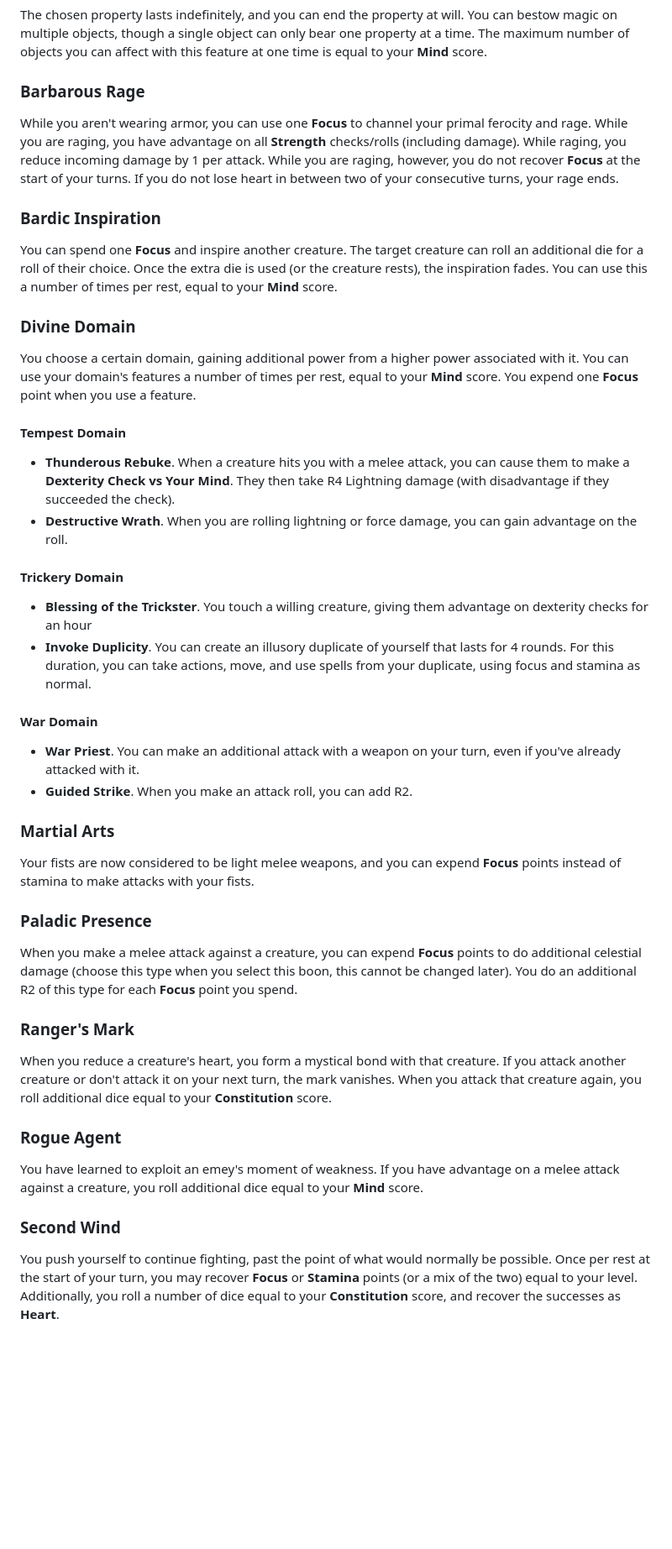
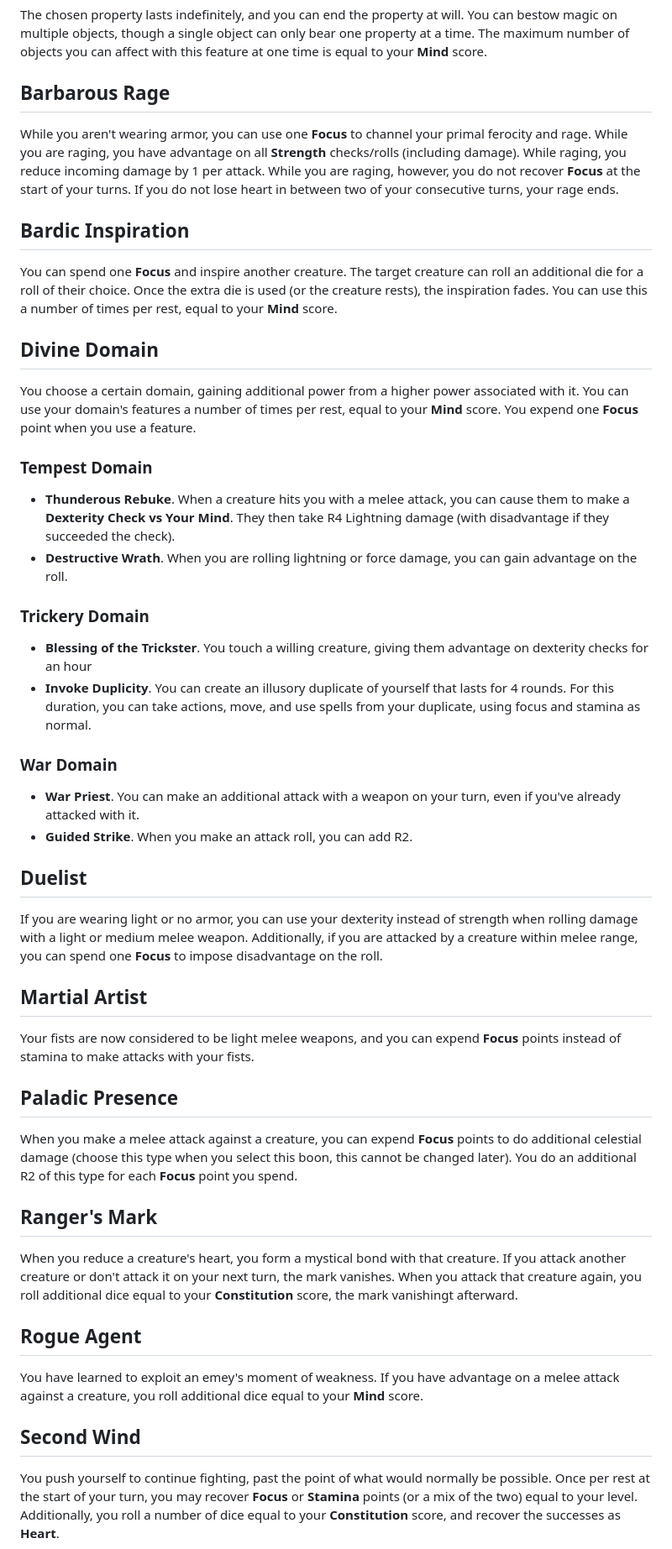
Before and after one commit to SOLAS-TTRPG/SOLAS, a Markdown page: Boons.md, the part around one of its changes. Shown at 84% size. GitHub-like rendering; blank space fills up the shorter version.

```diff
--- a/Boons.md
+++ b/Boons.md
@@ -16,39 +16,42 @@ You've learned how to invest a spark of magic into mundane objects. You can touc
 
 The chosen property lasts indefinitely, and you can end the property at will. You can bestow magic on multiple objects, though a single object can only bear one property at a time. The maximum number of objects you can affect with this feature at one time is equal to your **Mind** score.
 
-### Barbarous Rage
+## Barbarous Rage
 While you aren't wearing armor, you can use one **Focus** to channel your primal ferocity and rage. While you are raging, you have advantage on all **Strength** checks/rolls (including damage). While raging, you reduce incoming damage by 1 per attack. While you are raging, however, you do not recover **Focus** at the start of your turns. If you do not lose heart in between two of your consecutive turns, your rage ends.
 
-### Bardic Inspiration
+## Bardic Inspiration
 You can spend one **Focus** and inspire another creature. The target creature can roll an additional die for a roll of their choice. Once the extra die is used (or the creature rests), the inspiration fades. You can use this a number of times per rest, equal to your **Mind** score.
 
-### Divine Domain
+## Divine Domain
 You choose a certain domain, gaining additional power from a higher power associated with it. You can use your domain's features a number of times per rest, equal to your **Mind** score. You expend one **Focus** point when you use a feature.
 
-#### Tempest Domain
+### Tempest Domain
 - **Thunderous Rebuke**. When a creature hits you with a melee attack, you can cause them to make a **Dexterity Check vs Your Mind**. They then take R4 Lightning damage (with disadvantage if they succeeded the check).
 - **Destructive Wrath**. When you are rolling lightning or force damage, you can gain advantage on the roll.
 
-#### Trickery Domain
+### Trickery Domain
 - **Blessing of the Trickster**. You touch a willing creature, giving them advantage on dexterity checks for an hour
 - **Invoke Duplicity**. You can create an illusory duplicate of yourself that lasts for 4 rounds. For this duration, you can take actions, move, and use spells from your duplicate, using focus and stamina as normal.
 
-#### War Domain
+### War Domain
 - **War Priest**. You can make an additional attack with a weapon on your turn, even if you've already attacked with it.
 - **Guided Strike**. When you make an attack roll, you can add R2.
 
-### Martial Arts
+## Duelist
+If you are wearing light or no armor, you can use your dexterity instead of strength when rolling damage with a light or medium melee weapon. Additionally, if you are attacked by a creature within melee range, you can spend one **Focus** to impose disadvantage on the roll.
+
+## Martial Artist
 Your fists are now considered to be light melee weapons, and you can expend **Focus** points instead of stamina to make attacks with your fists.
 
-### Paladic Presence
+## Paladic Presence
 When you make a melee attack against a creature, you can expend **Focus** points to do additional celestial damage (choose this type when you select this boon, this cannot be changed later). You do an additional R2 of this type for each **Focus** point you spend.
 
-### Ranger's Mark
-When you reduce a creature's heart, you form a mystical bond with that creature. If you attack another creature or don't attack it on your next turn, the mark vanishes. When you attack that creature again, you roll additional dice equal to your **Constitution** score.
+## Ranger's Mark
+When you reduce a creature's heart, you form a mystical bond with that creature. If you attack another creature or don't attack it on your next turn, the mark vanishes. When you attack that creature again, you roll additional dice equal to your **Constitution** score, the mark vanishingt afterward.
 
-### Rogue Agent
+## Rogue Agent
 You have learned to exploit an emey's moment of weakness. If you have advantage on a melee attack against a creature, you roll additional dice equal to your **Mind** score.
 
-### Second Wind
+## Second Wind
 You push yourself to continue fighting, past the point of what would normally be possible. Once per rest at the start of your turn, you may recover **Focus** or **Stamina** points (or a mix of the two) equal to your level. Additionally, you roll a number of dice equal to your **Constitution** score, and recover the successes as **Heart**.
 
```
Also changed, not shown: other parts of Boons.md (+10 -19 lines).
